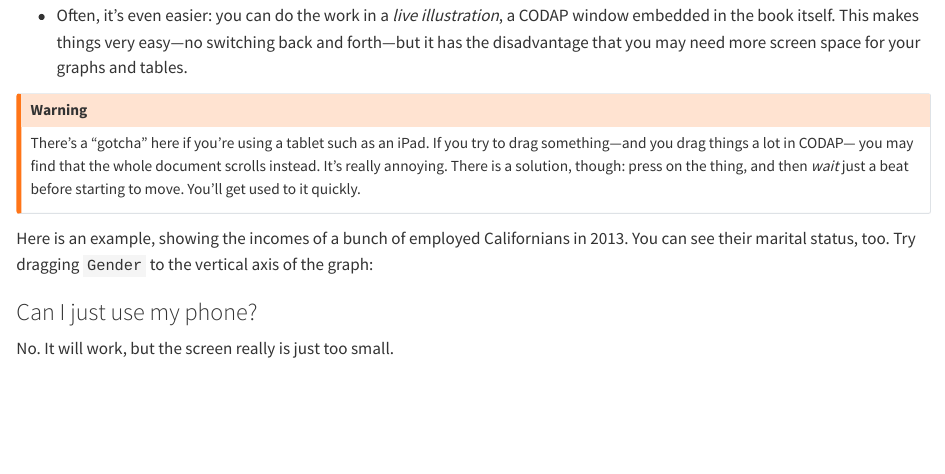
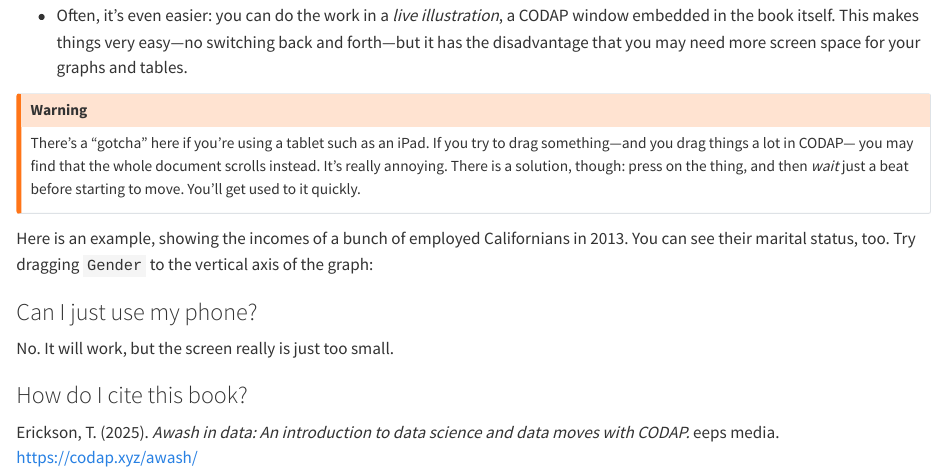
Before and after one commit to michellehoda/awash, a Quarto document (index.qmd): the page in a window 1100 px wide, from 2780 px down. Rendered offline with R 4.5, knitr and Pandoc in place of Quarto, with nearby package versions.

Commit message:
Update index.qmd
Add section "How do I cite this book?"

```diff
--- a/index.qmd
+++ b/index.qmd
@@ -234,3 +234,7 @@ Try dragging `Gender` to the vertical axis of the graph:
 ### Can I just use my phone? {-}
 
 No. It will work, but the screen really is just too small.
+
+### How do I cite this book? {-}
+
+Erickson, T. (2025). _Awash in data: An introduction to data science and data moves with CODAP._ eeps media. https://codap.xyz/awash/
```
